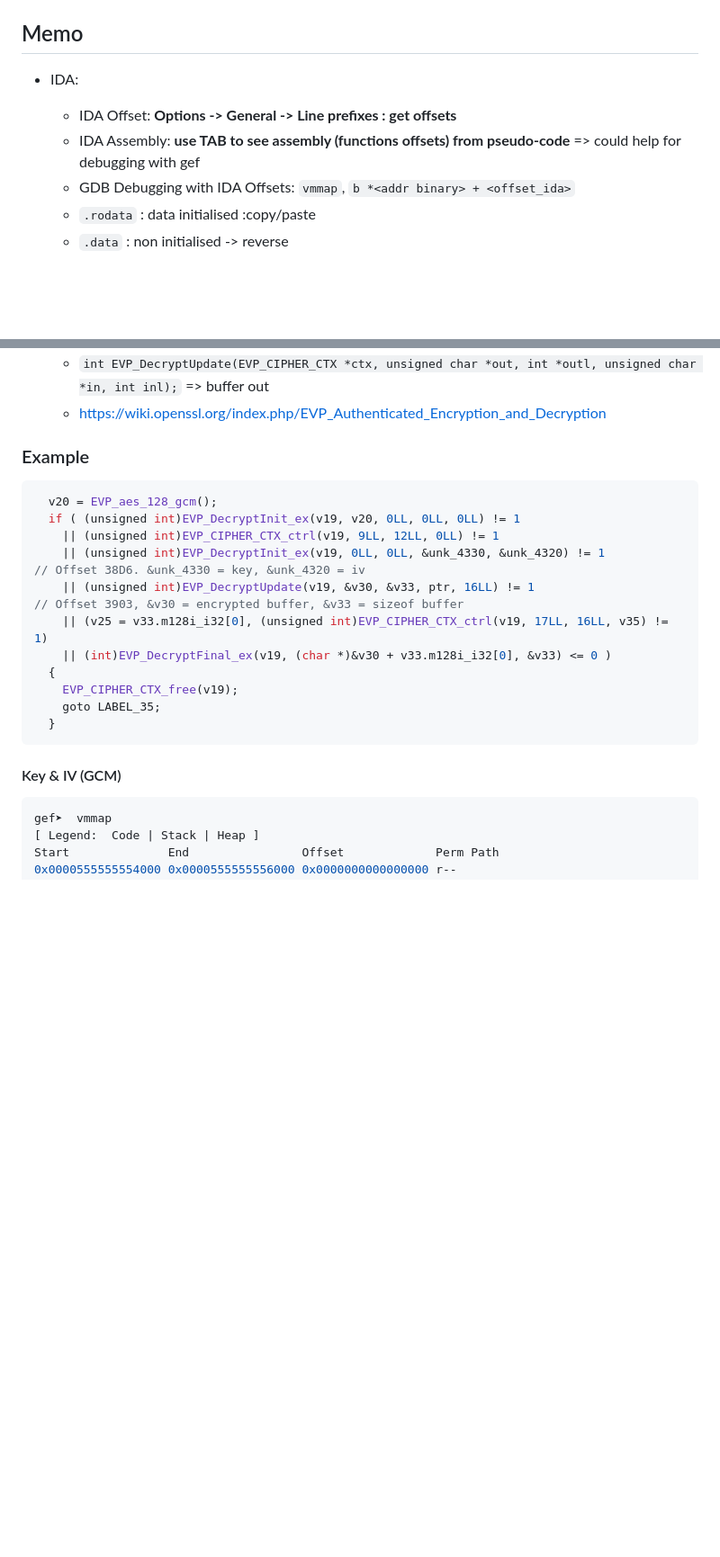
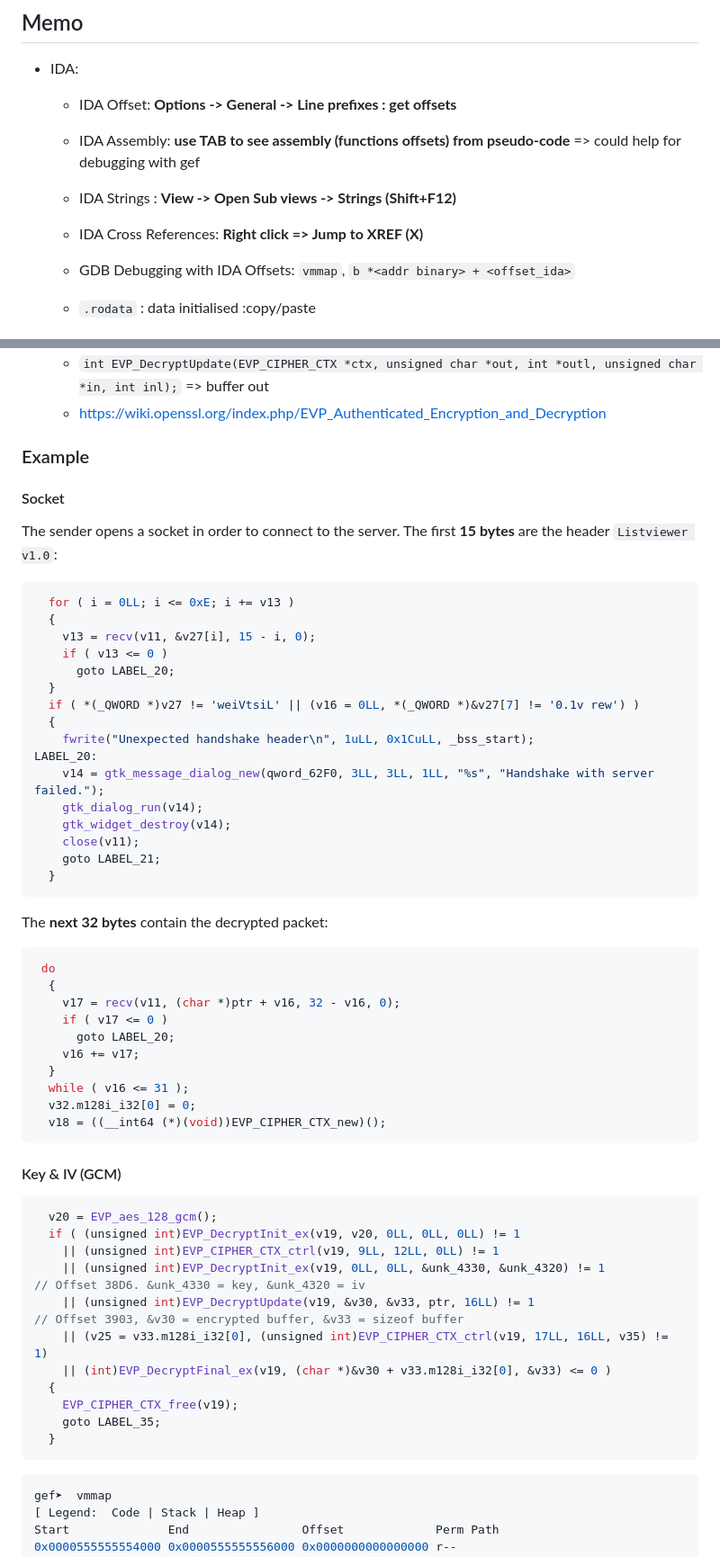
Before and after one commit to 4nuit/Hacking, a Markdown page: reverse/Reversing_Crypto/README.md, 2 parts joined by grey strips. Shown at 90% size. GitHub-like rendering; blank space fills up the shorter version.

Commit message:
memo sender

````diff
--- a/reverse/Reversing_Crypto/README.md
+++ b/reverse/Reversing_Crypto/README.md
@@ -3,6 +3,9 @@
 - IDA:
 	- IDA Offset: **Options -> General -> Line prefixes : get offsets**
 	- IDA Assembly: **use TAB to see assembly (functions offsets) from pseudo-code** => could help for debugging with gef
+	- IDA Strings :  **View -> Open Sub views -> Strings (Shift+F12)**
+	- IDA Cross References: **Right click => Jump to XREF (X)**
+
     - GDB Debugging with IDA Offsets: `vmmap`, `b *<addr binary> + <offset_ida>`
 	- `.rodata` : data initialised :copy/paste
 	- `.data` : non initialised -> reverse
@@ -28,6 +31,47 @@ __int64 sub_2C40()
 
 ### Example
 
+#### Socket
+
+
+The sender opens a socket in order to connect to the server. The first **15 bytes** are the header `Listviewer v1.0`:
+
+```c
+  for ( i = 0LL; i <= 0xE; i += v13 )
+  {
+    v13 = recv(v11, &v27[i], 15 - i, 0);
+    if ( v13 <= 0 )
+      goto LABEL_20;
+  }
+  if ( *(_QWORD *)v27 != 'weiVtsiL' || (v16 = 0LL, *(_QWORD *)&v27[7] != '0.1v rew') )
+  {
+    fwrite("Unexpected handshake header\n", 1uLL, 0x1CuLL, _bss_start);
+LABEL_20:
+    v14 = gtk_message_dialog_new(qword_62F0, 3LL, 3LL, 1LL, "%s", "Handshake with server failed.");
+    gtk_dialog_run(v14);
+    gtk_widget_destroy(v14);
+    close(v11);
+    goto LABEL_21;
+  }
+```
+
+The **next 32 bytes** contain the decrypted packet:
+
+```c
+ do
+  {
+    v17 = recv(v11, (char *)ptr + v16, 32 - v16, 0);
+    if ( v17 <= 0 )
+      goto LABEL_20;
+    v16 += v17;
+  }
+  while ( v16 <= 31 );
+  v32.m128i_i32[0] = 0;
+  v18 = ((__int64 (*)(void))EVP_CIPHER_CTX_new)();
+```
+
+#### Key & IV (GCM)
+
 ```c
   v20 = EVP_aes_128_gcm();
   if ( (unsigned int)EVP_DecryptInit_ex(v19, v20, 0LL, 0LL, 0LL) != 1
@@ -42,7 +86,6 @@ __int64 sub_2C40()
   }
 ```
 
-#### Key & IV (GCM)
 
 ```bash
 gef➤  vmmap
````
